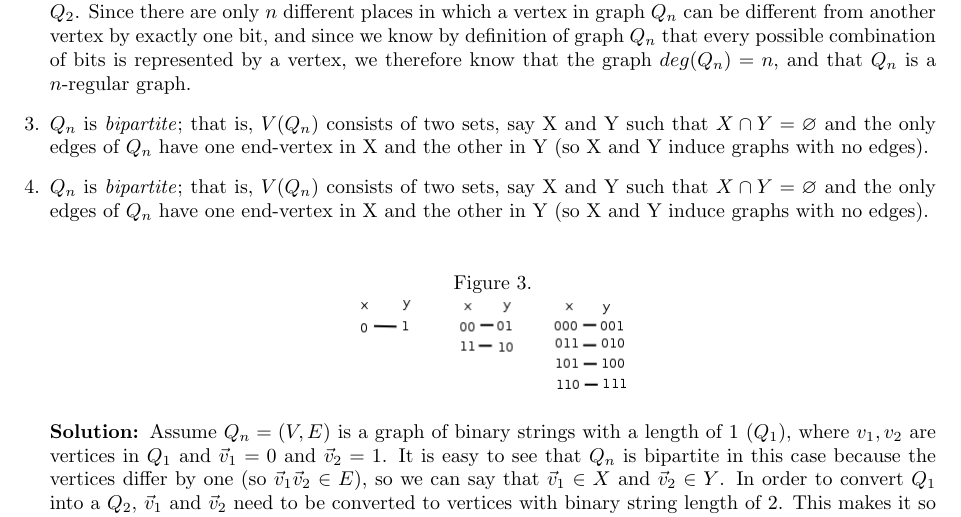
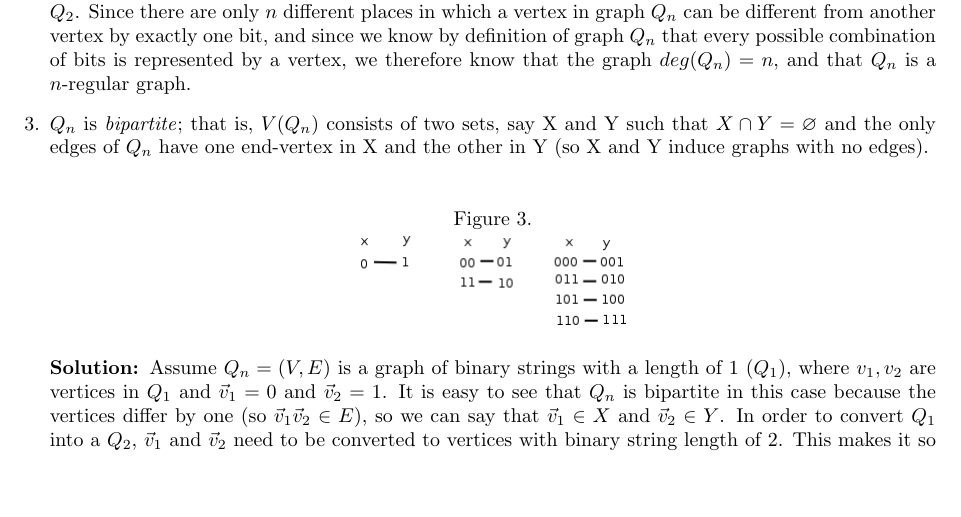
Before and after one commit to RMseth/desc_experience1, a LaTeX document (desc_experience1.tex): part of page 3 of 6, cut so that both start at the same text, the shorter picture padded with empty space. Compiled offline with pdfLaTeX.

Commit message:
removed repeating question

```diff
--- a/desc_experience1.tex
+++ b/desc_experience1.tex
@@ -34,8 +34,6 @@
 			\item $Q_n$ is an n-regular graph: that is, $deg (\vec{v}) = n $ for each $\vec{v} \epsilon V(Q_n)$.
 
 			\item[] By what whas stated in meeting 16, the degree of a graph is the number of edges that it has connected to it (or in other words the number of vertices of which it is directly adjacent to).  With this in mind we will look at the graph $Q_{n}$.  The graph $Q_{n}$ is a graph whose vertices are all the binary strings of length $n$ and vertices are adjacent if and only if they differ in exactly one bit.  Because vertices are only adjacent if and only if they differ in exactly one bit, the number of possibilities of vertices different from an arbitrary vertex $v_{n}\in Q_{n}$ is one for each digit in the vertex's binary string.  As an example without loss of generality, the vertex 00 is different by exactly one bit from 01 and 10 only in graph $Q_{2}$.  Since there are only $n$ different places in which a vertex in graph $Q_{n}$ can be different from another vertex by exactly one bit, and since we know by definition of graph $Q_{n}$ that every possible combination of bits is represented by a vertex, we therefore know that the graph $deg(Q_{n})=n$, and that $Q_{n}$ is a $n$-regular graph.
-
-			\item $Q_n$ is \textit{bipartite}; that is, $V(Q_n)$ consists of two sets, say X and Y such that $X\cap Y = \varnothing$ and the only edges of $Q_n$ have one end-vertex in X and the other in Y (so X and Y induce graphs with no edges).
 
 			\item $Q_n$ is \textit{bipartite}; that is, $V(Q_n)$ consists of two sets, say X and Y such that $X\cap Y = \varnothing$ and the only edges of $Q_n$ have one end-vertex in X and the other in Y (so X and Y induce graphs with no edges).\\
 			\begin{center}
```
